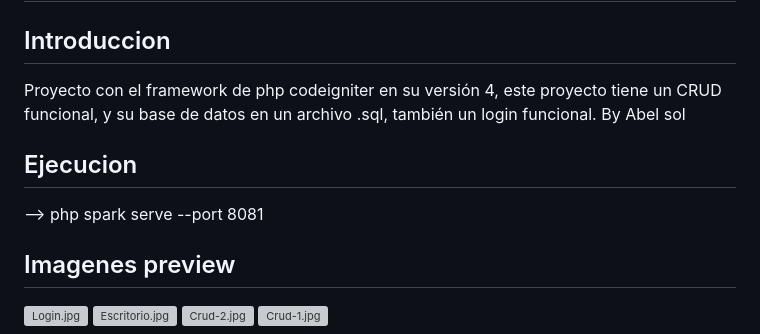
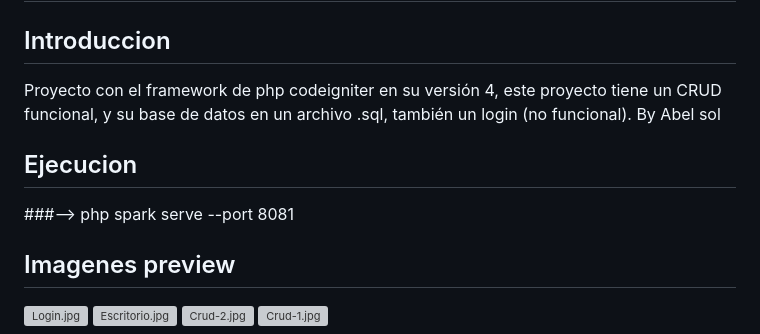
Before and after one commit to COLORBLUE1/codeigniter-4-login-crud, a Markdown page: README.md, the part around the change. Rendered like a GitHub page; grey boxes are pictures that could not be loaded.

```diff
--- a/README.md
+++ b/README.md
@@ -2,11 +2,11 @@
 
 ## Introduccion
 
-Proyecto con el framework de php codeigniter en su versión 4, este proyecto tiene un CRUD funcional, y su base de datos en un archivo .sql, también un login funcional. By Abel sol
+Proyecto con el framework de php codeigniter en su versión 4, este proyecto tiene un CRUD funcional, y su base de datos en un archivo .sql, también un login (no funcional). By Abel sol
 
 ## Ejecucion
 
---> php spark serve --port 8081
+###--> php spark serve --port 8081
 
 
 ## Imagenes preview
```
